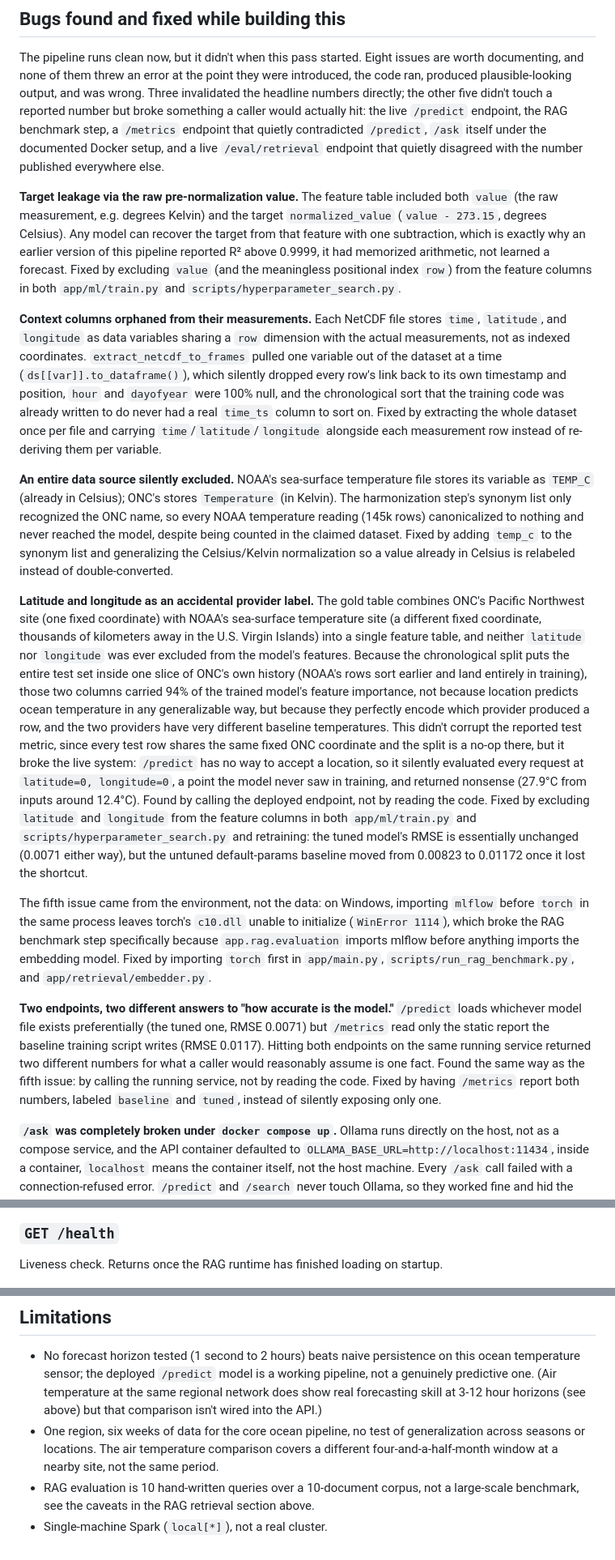
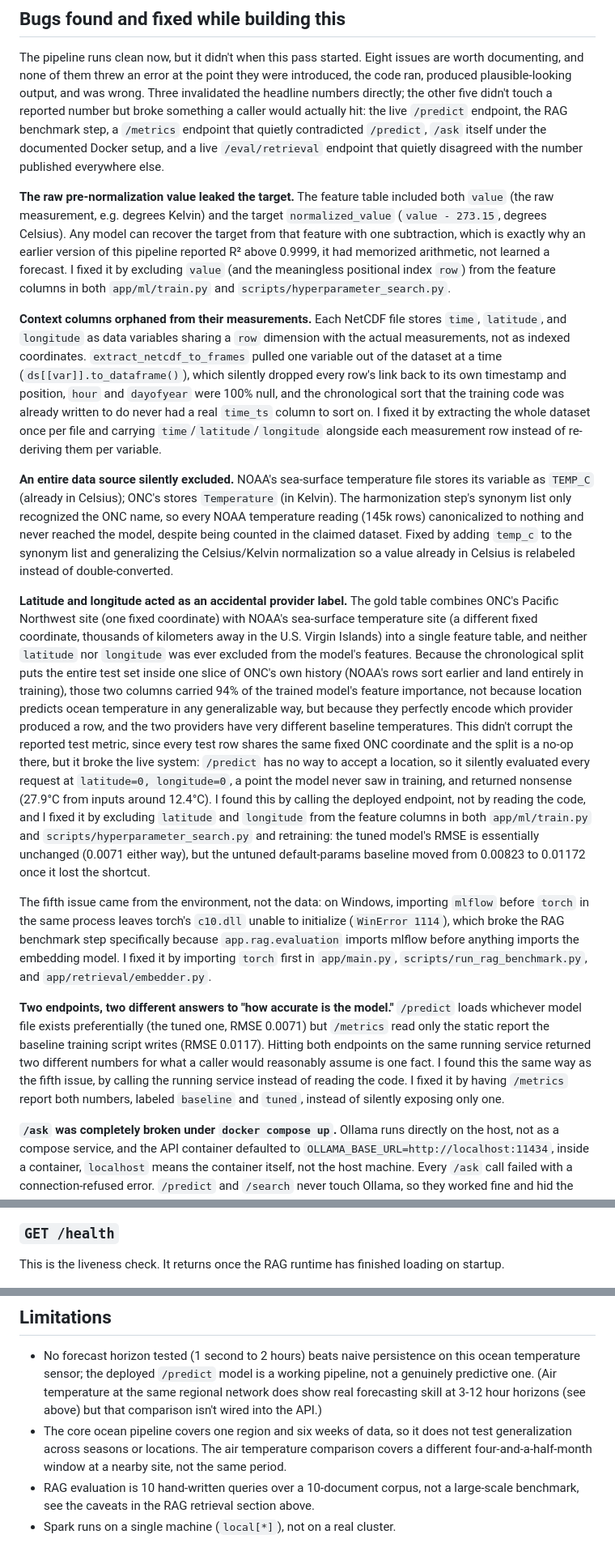
Before and after one commit to ntdai95/Resume-Projects, a Markdown page: Ocean Data ML Platform with RAG/README.md, 3 parts joined by grey strips. Shown at 81% size. GitHub-like rendering.

Commit message:
Write the remaining fragments as full sentences

```diff
--- a/Ocean Data ML Platform with RAG/README.md
+++ b/Ocean Data ML Platform with RAG/README.md
@@ -220,14 +220,14 @@ actually hit: the live `/predict` endpoint, the RAG benchmark step, a
 under the documented Docker setup, and a live `/eval/retrieval` endpoint
 that quietly disagreed with the number published everywhere else.
 
-**Target leakage via the raw pre-normalization value.** The feature table
+**The raw pre-normalization value leaked the target.** The feature table
 included both `value` (the raw measurement, e.g. degrees Kelvin) and the
 target `normalized_value` (`value - 273.15`, degrees Celsius). Any model can
 recover the target from that feature with one subtraction, which is exactly
 why an earlier version of this pipeline reported R² above 0.9999, it had
-memorized arithmetic, not learned a forecast. Fixed by excluding `value`
-(and the meaningless positional index `row`) from the feature columns in
-both `app/ml/train.py` and `scripts/hyperparameter_search.py`.
+memorized arithmetic, not learned a forecast. I fixed it by excluding
+`value` (and the meaningless positional index `row`) from the feature
+columns in both `app/ml/train.py` and `scripts/hyperparameter_search.py`.
 
 **Context columns orphaned from their measurements.** Each NetCDF file
 stores `time`, `latitude`, and `longitude` as data variables sharing a
@@ -236,8 +236,8 @@ stores `time`, `latitude`, and `longitude` as data variables sharing a
 (`ds[[var]].to_dataframe()`), which silently dropped every row's link back
 to its own timestamp and position, `hour` and `dayofyear` were 100% null,
 and the chronological sort that the training code was already written to
-do never had a real `time_ts` column to sort on. Fixed by extracting the
-whole dataset once per file and carrying `time`/`latitude`/`longitude`
+do never had a real `time_ts` column to sort on. I fixed it by extracting
+the whole dataset once per file and carrying `time`/`latitude`/`longitude`
 alongside each measurement row instead of re-deriving them per variable.
 
 **An entire data source silently excluded.** NOAA's sea-surface
@@ -248,7 +248,7 @@ in the claimed dataset. Fixed by adding `temp_c` to the synonym list and
 generalizing the Celsius/Kelvin normalization so a value already in Celsius
 is relabeled instead of double-converted.
 
-**Latitude and longitude as an accidental provider label.** The gold table
+**Latitude and longitude acted as an accidental provider label.** The gold table
 combines ONC's Pacific Northwest site (one fixed coordinate) with NOAA's
 sea-surface temperature site (a different fixed coordinate, thousands of
 kilometers away in the U.S. Virgin Islands) into a single feature table,
@@ -264,9 +264,10 @@ since every test row shares the same fixed ONC coordinate and the split
 is a no-op there, but it broke the live system: `/predict` has no way to
 accept a location, so it silently evaluated every request at
 `latitude=0, longitude=0`, a point the model never saw in training, and
-returned nonsense (27.9°C from inputs around 12.4°C). Found by calling the
-deployed endpoint, not by reading the code. Fixed by excluding `latitude`
-and `longitude` from the feature columns in both `app/ml/train.py` and
+returned nonsense (27.9°C from inputs around 12.4°C). I found this by
+calling the deployed endpoint, not by reading the code, and I fixed it by
+excluding `latitude` and `longitude` from the feature columns in both
+`app/ml/train.py` and
 `scripts/hyperparameter_search.py` and retraining: the tuned model's RMSE
 is essentially unchanged (0.0071 either way), but the untuned
 default-params baseline moved from 0.00823 to 0.01172 once it lost the
@@ -276,17 +277,18 @@ The fifth issue came from the environment, not the data: on Windows,
 importing `mlflow` before `torch` in the same process leaves torch's
 `c10.dll` unable to initialize (`WinError 1114`), which broke the RAG
 benchmark step specifically because `app.rag.evaluation` imports mlflow
-before anything imports the embedding model. Fixed by importing `torch`
-first in `app/main.py`, `scripts/run_rag_benchmark.py`, and
+before anything imports the embedding model. I fixed it by importing
+`torch` first in `app/main.py`, `scripts/run_rag_benchmark.py`, and
 `app/retrieval/embedder.py`.
 
 **Two endpoints, two different answers to "how accurate is the model."**
 `/predict` loads whichever model file exists preferentially (the tuned one, RMSE 0.0071) but `/metrics` read only the static report the
 baseline training script writes (RMSE 0.0117). Hitting both endpoints on
 the same running service returned two different numbers for what a caller
-would reasonably assume is one fact. Found the same way as the fifth
-issue: by calling the running service, not by reading the code. Fixed by
-having `/metrics` report both numbers, labeled `baseline` and `tuned`,
+would reasonably assume is one fact. I found this the same way as the
+fifth issue, by calling the running service instead of reading the code.
+I fixed it by having `/metrics` report both numbers, labeled `baseline`
+and `tuned`,
 instead of silently exposing only one.
 
 **`/ask` was completely broken under `docker compose up`.** Ollama runs
@@ -566,7 +568,7 @@ Eight endpoints, self-documenting through FastAPI's generated OpenAPI schema.
 
 ### `GET /health`
 
-Liveness check. Returns once the RAG runtime has finished loading on startup.
+This is the liveness check. It returns once the RAG runtime has finished loading on startup.
 
 ![GET /health](docs/demo/health.png)
 
@@ -617,6 +619,6 @@ Both halves of the system in one place: forecasting metrics and retrieval metric
 ## Limitations
 
 - No forecast horizon tested (1 second to 2 hours) beats naive persistence on this ocean temperature sensor; the deployed `/predict` model is a working pipeline, not a genuinely predictive one. (Air temperature at the same regional network does show real forecasting skill at 3-12 hour horizons (see above) but that comparison isn't wired into the API.)
-- One region, six weeks of data for the core ocean pipeline, no test of generalization across seasons or locations. The air temperature comparison covers a different four-and-a-half-month window at a nearby site, not the same period.
+- The core ocean pipeline covers one region and six weeks of data, so it does not test generalization across seasons or locations. The air temperature comparison covers a different four-and-a-half-month window at a nearby site, not the same period.
 - RAG evaluation is 10 hand-written queries over a 10-document corpus, not a large-scale benchmark, see the caveats in the RAG retrieval section above.
-- Single-machine Spark (`local[*]`), not a real cluster.
+- Spark runs on a single machine (`local[*]`), not on a real cluster.
```
Also changed, not shown: other parts of Ocean Data ML Platform with RAG/README.md (+5 -5 lines), Distributed Facility Reservation System/README.md (+3 -3 lines), Stock Sentiment Analysis/README.md (+1 -1 lines).
